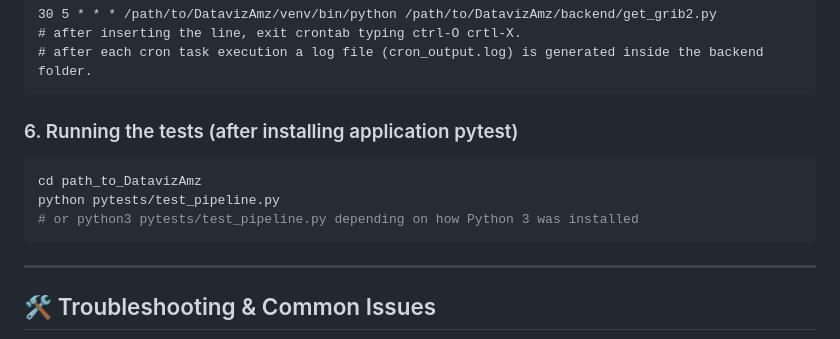
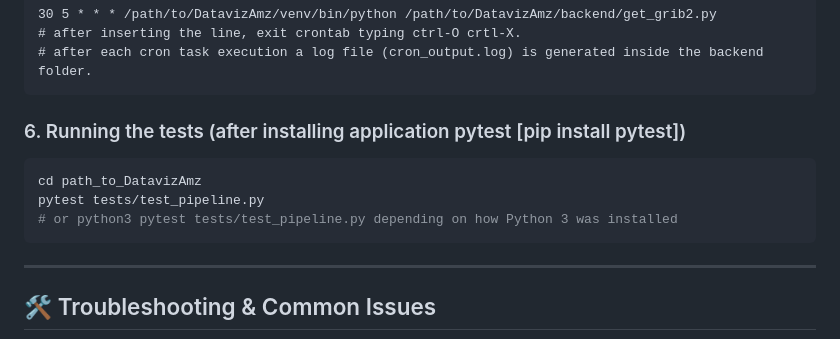
Before and after one commit to ogogli/DatavizAmz, a Markdown page: README.md, the part around the change. Rendered like a GitHub page.

Commit message:
README.md corrections

````diff
--- a/README.md
+++ b/README.md
@@ -225,11 +225,11 @@ Add the daily job definition (configured for **05:30 UTC** to ingest the 00z for
 # after inserting the line, exit crontab typing ctrl-O crtl-X.
 # after each cron task execution a log file (cron_output.log) is generated inside the backend folder.
 ```
-### 6. Running the tests (after installing application pytest)
+### 6. Running the tests (after installing application pytest [pip install pytest])
 ```bash
 cd path_to_DatavizAmz
-python pytests/test_pipeline.py
-# or python3 pytests/test_pipeline.py depending on how Python 3 was installed
+pytest tests/test_pipeline.py
+# or python3 pytest tests/test_pipeline.py depending on how Python 3 was installed
 ```
 
 ---
````
